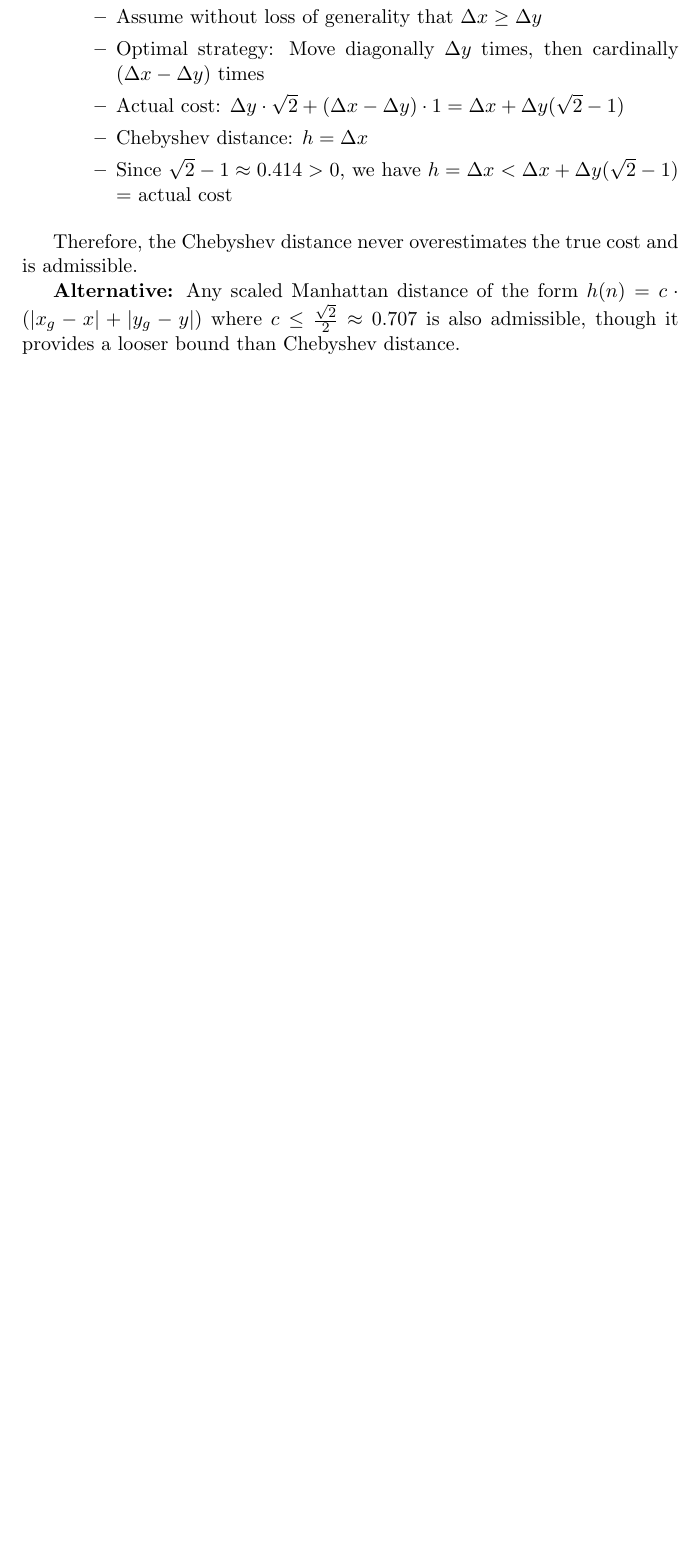
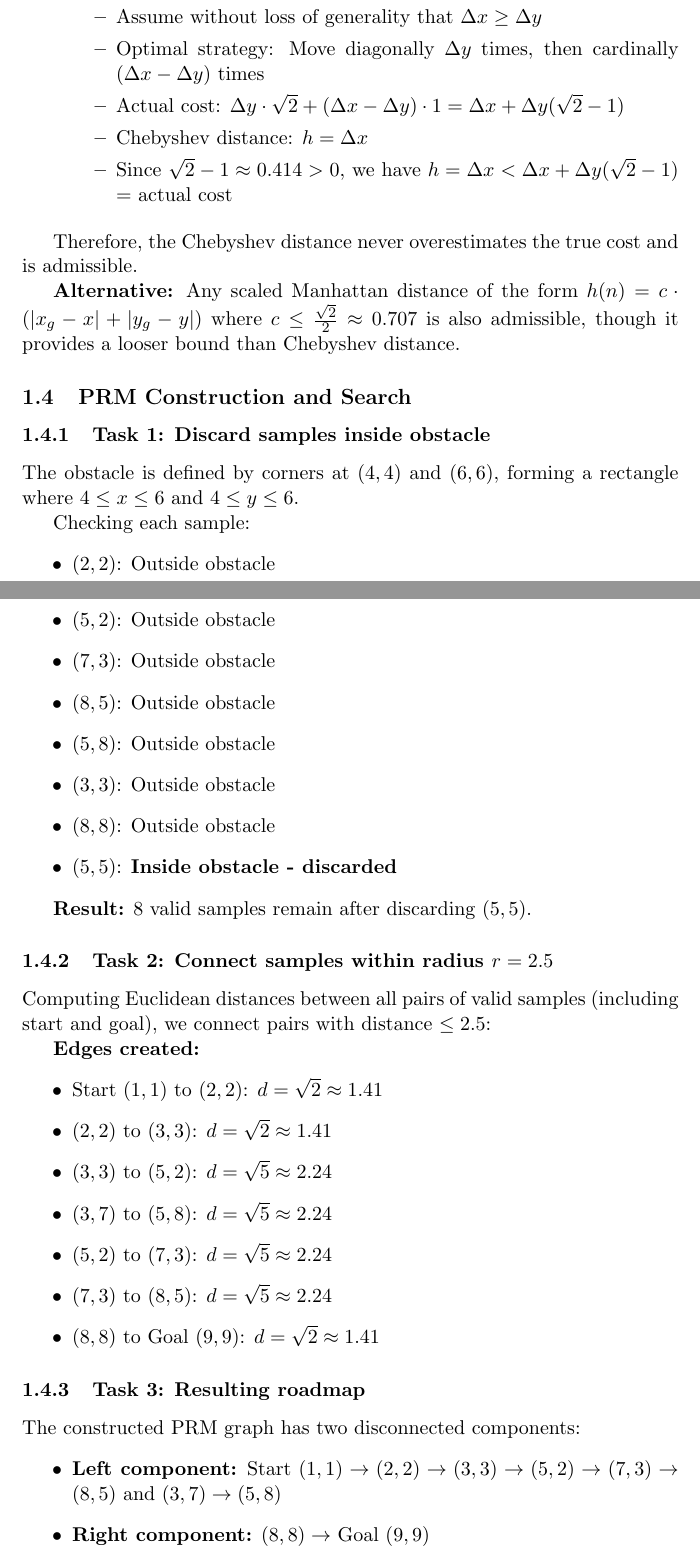
Before and after one commit to jaiselsingh1/computational-aspects-of-robotics, a LaTeX problem sheet (hw2/hw2SinghJaiseljs6897.tex): part of page 6 of 6 before the commit and two parts of pages 6 and 7 of 8 after it, the two joined at a grey line, cut so that both start at the same text, the shorter picture padded with empty space. Compiled offline with pdfLaTeX.

Commit message:
problem 2 next

```diff
--- a/hw2/hw2SinghJaiseljs6897.tex
+++ b/hw2/hw2SinghJaiseljs6897.tex
@@ -1,5 +1,6 @@
 \documentclass[11pt]{article}
 \usepackage{amsmath} % For math symbols
+\usepackage{amssymb} % For checkmark and other symbols
 \usepackage{array} % For better tables
 \usepackage{booktabs} % For professional-looking tables
 \title{COMS 4733 Homework 2}
@@ -234,3 +236,46 @@ Therefore, the Chebyshev distance never overestimates the true cost and is admis
 
 \textbf{Alternative:} Any scaled Manhattan distance of the form $h(n) = c \cdot (|x_g - x| + |y_g - y|)$ where $c \leq \frac{\sqrt{2}}{2} \approx 0.707$ is also admissible, though it provides a looser bound than Chebyshev distance.
 
+\subsection{PRM Construction and Search}
+
+\subsubsection{Task 1: Discard samples inside obstacle}
+
+The obstacle is defined by corners at $(4,4)$ and $(6,6)$, forming a rectangle where $4 \leq x \leq 6$ and $4 \leq y \leq 6$.
+
+Checking each sample:
+\begin{itemize}
+    \item $(2,2)$: Outside obstacle
+    \item $(3,7)$: Outside obstacle
+    \item $(5,2)$: Outside obstacle
+    \item $(7,3)$: Outside obstacle
+    \item $(8,5)$: Outside obstacle
+    \item $(5,8)$: Outside obstacle
+    \item $(3,3)$: Outside obstacle
+    \item $(8,8)$: Outside obstacle
+    \item $(5,5)$: \textbf{Inside obstacle - discarded}
+\end{itemize}
+
+\textbf{Result:} 8 valid samples remain after discarding $(5,5)$.
+
+\subsubsection{Task 2: Connect samples within radius $r = 2.5$}
+
+Computing Euclidean distances between all pairs of valid samples (including start and goal), we connect pairs with distance $\leq 2.5$:
+
+\textbf{Edges created:}
+\begin{itemize}
+    \item Start $(1,1)$ to $(2,2)$: $d = \sqrt{2} \approx 1.41$
+    \item $(2,2)$ to $(3,3)$: $d = \sqrt{2} \approx 1.41$
+    \item $(3,3)$ to $(5,2)$: $d = \sqrt{5} \approx 2.24$
+    \item $(3,7)$ to $(5,8)$: $d = \sqrt{5} \approx 2.24$
+    \item $(5,2)$ to $(7,3)$: $d = \sqrt{5} \approx 2.24$
+    \item $(7,3)$ to $(8,5)$: $d = \sqrt{5} \approx 2.24$
+    \item $(8,8)$ to Goal $(9,9)$: $d = \sqrt{2} \approx 1.41$
+\end{itemize}
+
+\subsubsection{Task 3: Resulting roadmap}
+
+The constructed PRM graph has two disconnected components:
+\begin{itemize}
+    \item \textbf{Left component:} Start $(1,1) \rightarrow (2,2) \rightarrow (3,3) \rightarrow (5,2) \rightarrow (7,3) \rightarrow (8,5)$ and $(3,7) \rightarrow (5,8)$
+    \item \textbf{Right component:} $(8,8) \rightarrow$ Goal $(9,9)$
+\end{itemize}
```
Also changed, not shown: hw2/hw2SinghJaiseljs6897.pdf, hw2/hw2SinghJaiseljs6897.tex (23 more changed lines), 5 other files.
